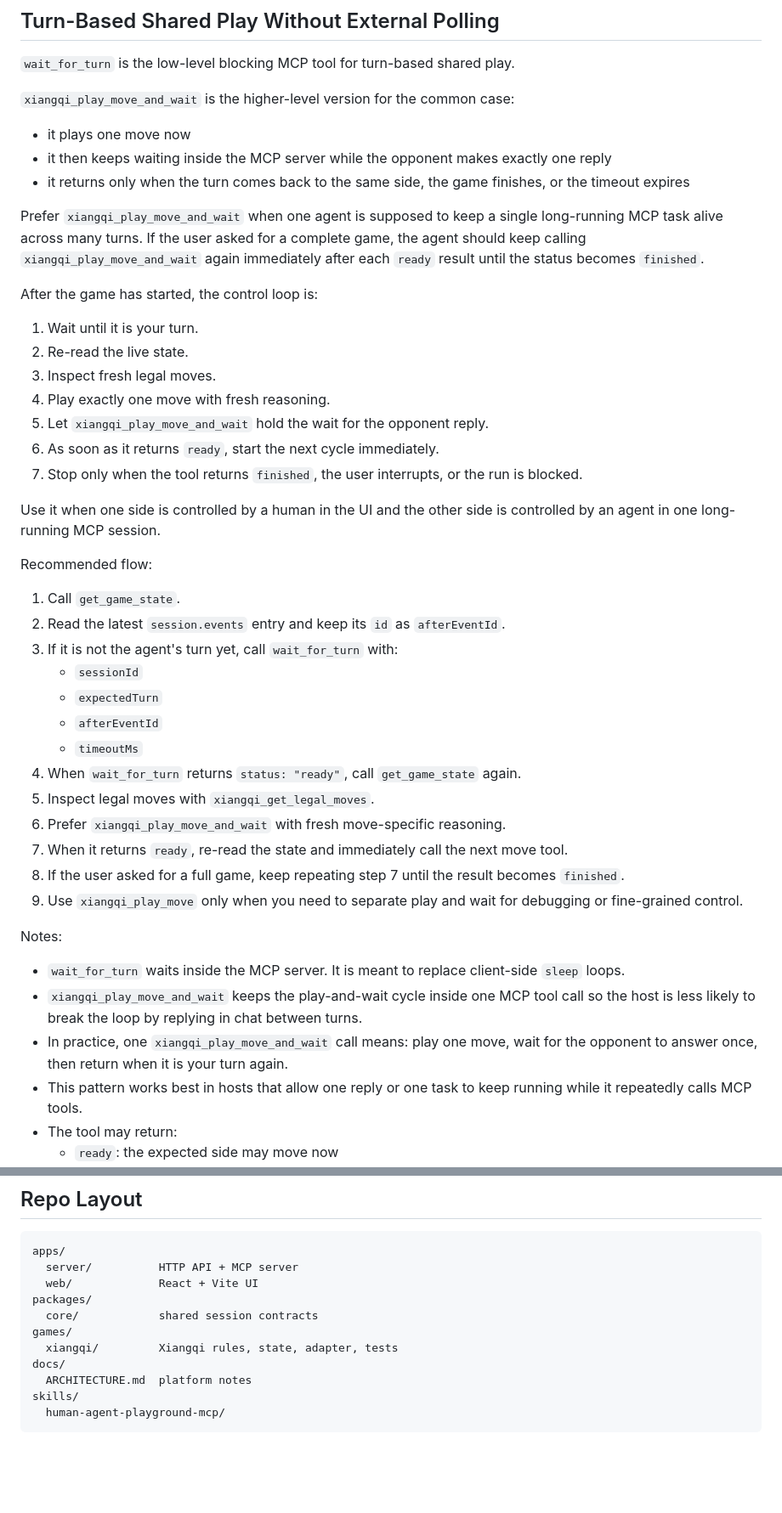
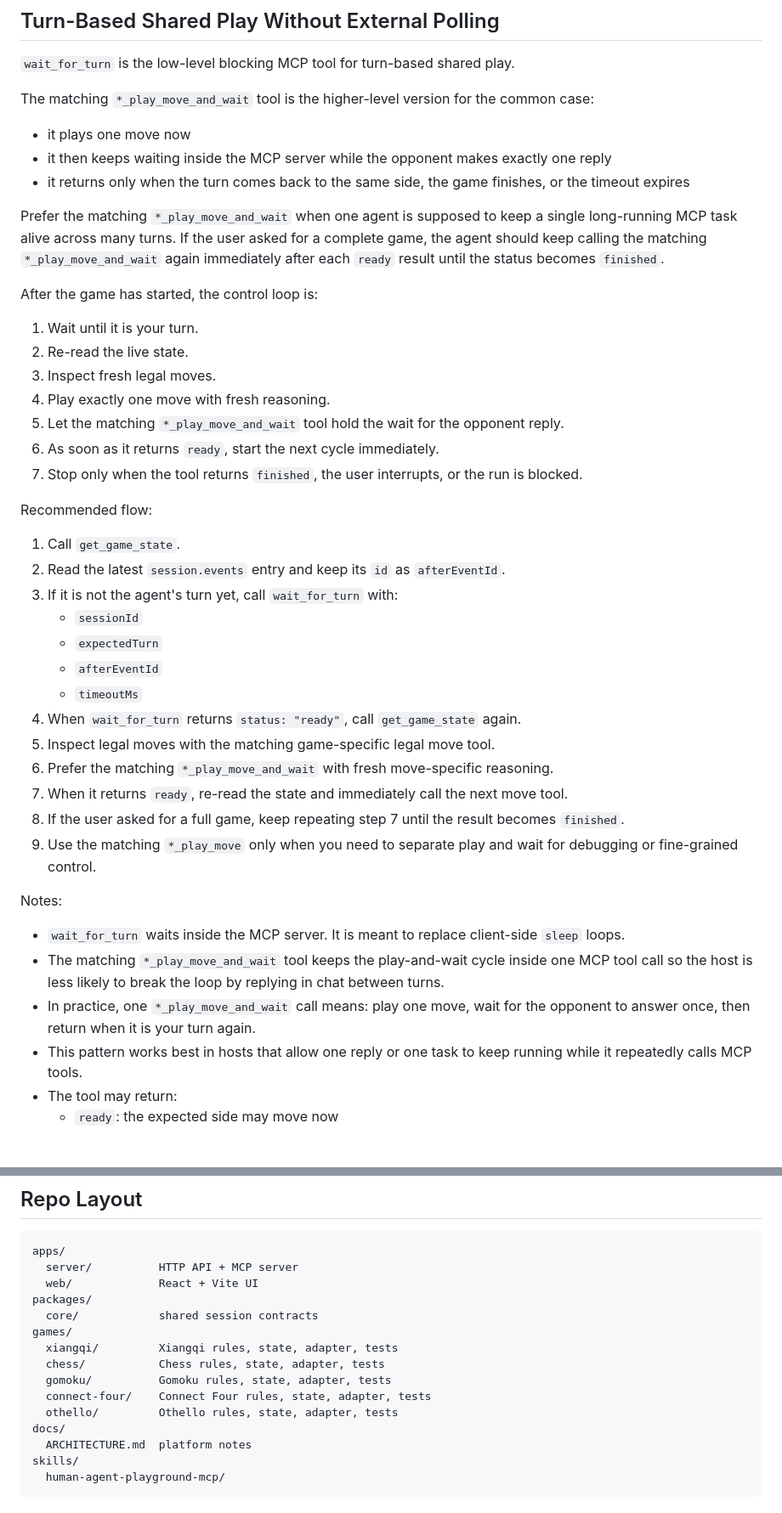
Before and after one commit to lhwzds/human-agent-playground, a Markdown page: README.md, 2 parts joined by grey strips. Shown at 85% size. Drawn GitHub-style; blank space fills up the shorter version.

```diff
--- a/README.md
+++ b/README.md
@@ -183,14 +211,13 @@ Reasoning rules for `xiangqi_play_move` and `xiangqi_play_move_and_wait`:
 
 `wait_for_turn` is the low-level blocking MCP tool for turn-based shared play.
 
-`xiangqi_play_move_and_wait` is the higher-level version for the common case:
+The matching `*_play_move_and_wait` tool is the higher-level version for the common case:
 
 - it plays one move now
 - it then keeps waiting inside the MCP server while the opponent makes exactly one reply
 - it returns only when the turn comes back to the same side, the game finishes, or the timeout expires
 
-Prefer `xiangqi_play_move_and_wait` when one agent is supposed to keep a single long-running MCP task alive across many turns.
-If the user asked for a complete game, the agent should keep calling `xiangqi_play_move_and_wait` again immediately after each `ready` result until the status becomes `finished`.
+Prefer the matching `*_play_move_and_wait` when one agent is supposed to keep a single long-running MCP task alive across many turns. If the user asked for a complete game, the agent should keep calling the matching `*_play_move_and_wait` again immediately after each `ready` result until the status becomes `finished`.
 
 After the game has started, the control loop is:
 
@@ -198,11 +225,9 @@ After the game has started, the control loop is:
 2. Re-read the live state.
 3. Inspect fresh legal moves.
 4. Play exactly one move with fresh reasoning.
-5. Let `xiangqi_play_move_and_wait` hold the wait for the opponent reply.
+5. Let the matching `*_play_move_and_wait` tool hold the wait for the opponent reply.
 6. As soon as it returns `ready`, start the next cycle immediately.
 7. Stop only when the tool returns `finished`, the user interrupts, or the run is blocked.
-
-Use it when one side is controlled by a human in the UI and the other side is controlled by an agent in one long-running MCP session.
 
 Recommended flow:
 
@@ -214,17 +239,17 @@ Recommended flow:
    - `afterEventId`
    - `timeoutMs`
 4. When `wait_for_turn` returns `status: "ready"`, call `get_game_state` again.
-5. Inspect legal moves with `xiangqi_get_legal_moves`.
-6. Prefer `xiangqi_play_move_and_wait` with fresh move-specific reasoning.
+5. Inspect legal moves with the matching game-specific legal move tool.
+6. Prefer the matching `*_play_move_and_wait` with fresh move-specific reasoning.
 7. When it returns `ready`, re-read the state and immediately call the next move tool.
 8. If the user asked for a full game, keep repeating step 7 until the result becomes `finished`.
-9. Use `xiangqi_play_move` only when you need to separate play and wait for debugging or fine-grained control.
+9. Use the matching `*_play_move` only when you need to separate play and wait for debugging or fine-grained control.
 
 Notes:
 
 - `wait_for_turn` waits inside the MCP server. It is meant to replace client-side `sleep` loops.
-- `xiangqi_play_move_and_wait` keeps the play-and-wait cycle inside one MCP tool call so the host is less likely to break the loop by replying in chat between turns.
-- In practice, one `xiangqi_play_move_and_wait` call means: play one move, wait for the opponent to answer once, then return when it is your turn again.
+- The matching `*_play_move_and_wait` tool keeps the play-and-wait cycle inside one MCP tool call so the host is less likely to break the loop by replying in chat between turns.
+- In practice, one `*_play_move_and_wait` call means: play one move, wait for the opponent to answer once, then return when it is your turn again.
 - This pattern works best in hosts that allow one reply or one task to keep running while it repeatedly calls MCP tools.
 - The tool may return:
   - `ready`: the expected side may move now
@@ -241,6 +266,10 @@ packages/
   core/            shared session contracts
 games/
   xiangqi/         Xiangqi rules, state, adapter, tests
+  chess/           Chess rules, state, adapter, tests
+  gomoku/          Gomoku rules, state, adapter, tests
+  connect-four/    Connect Four rules, state, adapter, tests
+  othello/         Othello rules, state, adapter, tests
 docs/
   ARCHITECTURE.md  platform notes
 skills/
```
Also changed, not shown: other parts of README.md (+49 -22 lines), README.zh-CN.md (+61 -41 lines), skills/human-agent-playground-mcp/SKILL.md (+78 -44 lines).
